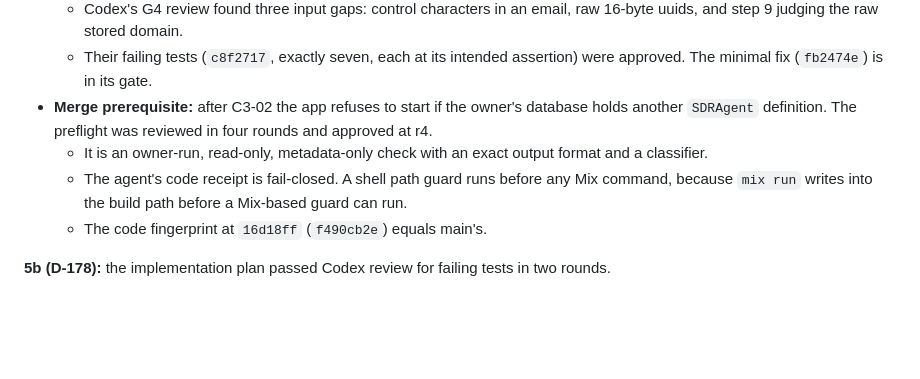
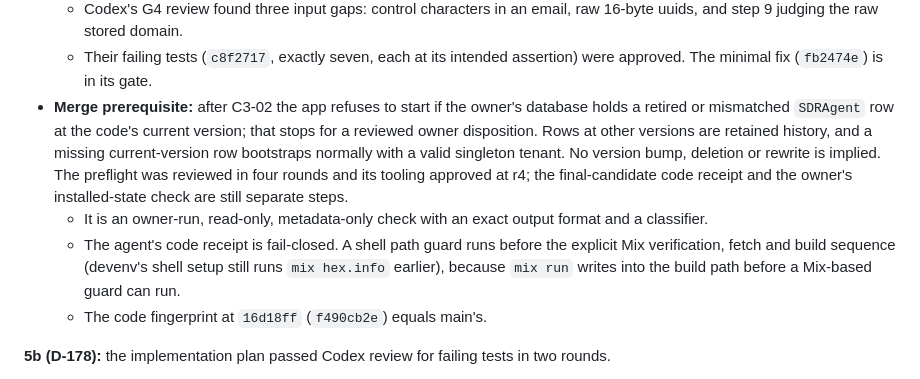
Before and after one commit to chops/sdr_agent, a Markdown page: docs/sdlc/journal.md, the part around the change. Drawn GitHub-style; blank space fills up the shorter version.

Commit message:
docs(journal): Oct 20 preflight wording per Codex #207 review (current-version scope; guard precedes the explicit Mix sequence)
Co-Authored-By: Claude Opus 5.5 <noreply@anthropic.com>

```diff
--- a/docs/sdlc/journal.md
+++ b/docs/sdlc/journal.md
@@ -1025,9 +1025,9 @@ Main is green at `14de644`.
   - One test literal was wrong (T-H3: an empty `jsonb[]` prints as `{}`). It was corrected in `16d18ff`, accepted by Codex.
   - Codex's G4 review found three input gaps: control characters in an email, raw 16-byte uuids, and step 9 judging the raw stored domain.
   - Their failing tests (`c8f2717`, exactly seven, each at its intended assertion) were approved. The minimal fix (`fb2474e`) is in its gate.
-- **Merge prerequisite:** after C3-02 the app refuses to start if the owner's database holds another `SDRAgent` definition. The preflight was reviewed in four rounds and approved at r4.
+- **Merge prerequisite:** after C3-02 the app refuses to start if the owner's database holds a retired or mismatched `SDRAgent` row at the code's current version; that stops for a reviewed owner disposition. Rows at other versions are retained history, and a missing current-version row bootstraps normally with a valid singleton tenant. No version bump, deletion or rewrite is implied. The preflight was reviewed in four rounds and its tooling approved at r4; the final-candidate code receipt and the owner's installed-state check are still separate steps.
   - It is an owner-run, read-only, metadata-only check with an exact output format and a classifier.
-  - The agent's code receipt is fail-closed. A shell path guard runs before any Mix command, because `mix run` writes into the build path before a Mix-based guard can run.
+  - The agent's code receipt is fail-closed. A shell path guard runs before the explicit Mix verification, fetch and build sequence (devenv's shell setup still runs `mix hex.info` earlier), because `mix run` writes into the build path before a Mix-based guard can run.
   - The code fingerprint at `16d18ff` (`f490cb2e`) equals main's.
 
 **5b (D-178):** the implementation plan passed Codex review for failing tests in two rounds.
```
